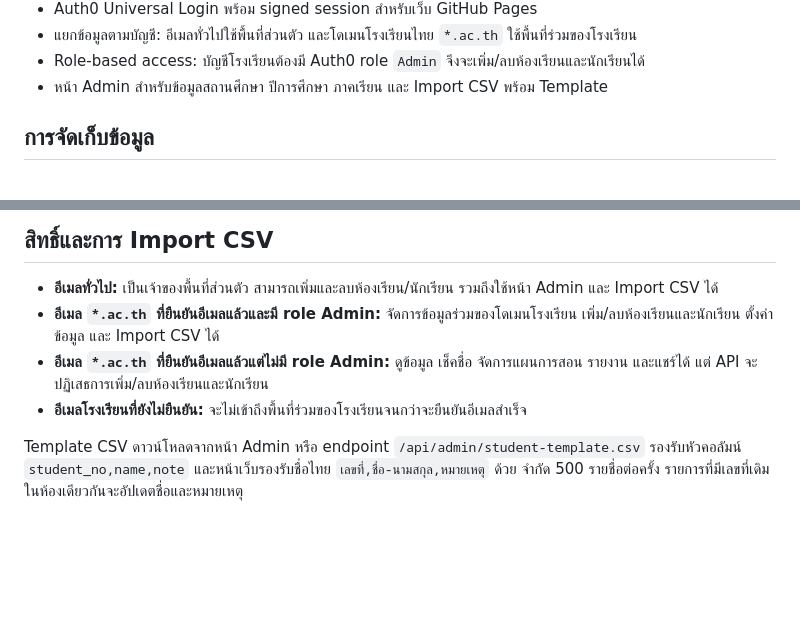
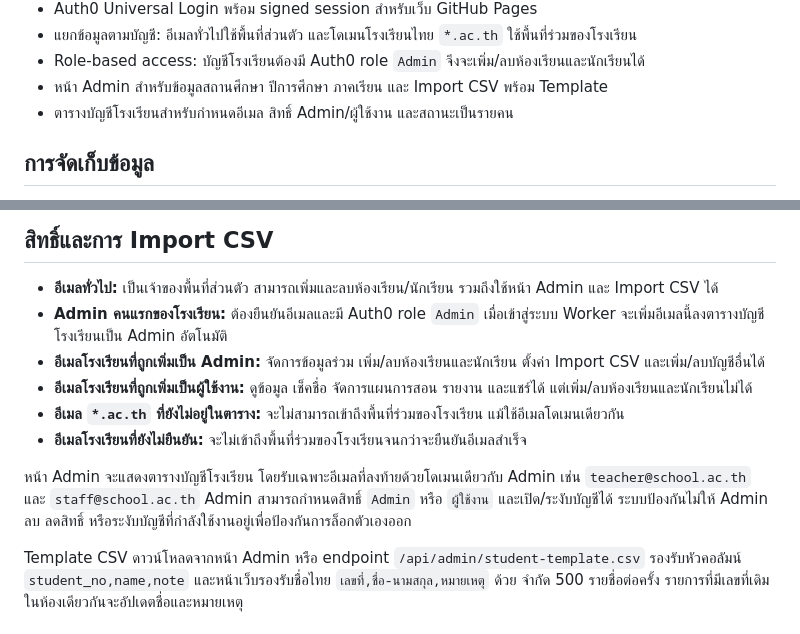
Before and after one commit to sorasukt/classroom, a Markdown page: README.md, 2 parts joined by grey strips. Drawn GitHub-style; blank space fills up the shorter version.

Commit message:
docs: explain school email access table

```diff
--- a/README.md
+++ b/README.md
@@ -17,6 +17,7 @@
 - แยกข้อมูลตามบัญชี: อีเมลทั่วไปใช้พื้นที่ส่วนตัว และโดเมนโรงเรียนไทย `*.ac.th` ใช้พื้นที่ร่วมของโรงเรียน
 - Role-based access: บัญชีโรงเรียนต้องมี Auth0 role `Admin` จึงจะเพิ่ม/ลบห้องเรียนและนักเรียนได้
 - หน้า Admin สำหรับข้อมูลสถานศึกษา ปีการศึกษา ภาคเรียน และ Import CSV พร้อม Template
+- ตารางบัญชีโรงเรียนสำหรับกำหนดอีเมล สิทธิ์ Admin/ผู้ใช้งาน และสถานะเป็นรายคน
 
 ## การจัดเก็บข้อมูล
 
@@ -66,9 +67,13 @@ Worker จะบันทึก D1 ให้สำเร็จก่อน แ
 ## สิทธิ์และการ Import CSV
 
 - **อีเมลทั่วไป:** เป็นเจ้าของพื้นที่ส่วนตัว สามารถเพิ่มและลบห้องเรียน/นักเรียน รวมถึงใช้หน้า Admin และ Import CSV ได้
-- **อีเมล `*.ac.th` ที่ยืนยันอีเมลแล้วและมี role Admin:** จัดการข้อมูลร่วมของโดเมนโรงเรียน เพิ่ม/ลบห้องเรียนและนักเรียน ตั้งค่าข้อมูล และ Import CSV ได้
-- **อีเมล `*.ac.th` ที่ยืนยันอีเมลแล้วแต่ไม่มี role Admin:** ดูข้อมูล เช็คชื่อ จัดการแผนการสอน รายงาน และแชร์ได้ แต่ API จะปฏิเสธการเพิ่ม/ลบห้องเรียนและนักเรียน
+- **Admin คนแรกของโรงเรียน:** ต้องยืนยันอีเมลและมี Auth0 role `Admin` เมื่อเข้าสู่ระบบ Worker จะเพิ่มอีเมลนี้ลงตารางบัญชีโรงเรียนเป็น Admin อัตโนมัติ
+- **อีเมลโรงเรียนที่ถูกเพิ่มเป็น Admin:** จัดการข้อมูลร่วม เพิ่ม/ลบห้องเรียนและนักเรียน ตั้งค่า Import CSV และเพิ่ม/ลบบัญชีอื่นได้
+- **อีเมลโรงเรียนที่ถูกเพิ่มเป็นผู้ใช้งาน:** ดูข้อมูล เช็คชื่อ จัดการแผนการสอน รายงาน และแชร์ได้ แต่เพิ่ม/ลบห้องเรียนและนักเรียนไม่ได้
+- **อีเมล `*.ac.th` ที่ยังไม่อยู่ในตาราง:** จะไม่สามารถเข้าถึงพื้นที่ร่วมของโรงเรียน แม้ใช้อีเมลโดเมนเดียวกัน
 - **อีเมลโรงเรียนที่ยังไม่ยืนยัน:** จะไม่เข้าถึงพื้นที่ร่วมของโรงเรียนจนกว่าจะยืนยันอีเมลสำเร็จ
+
+หน้า Admin จะแสดงตารางบัญชีโรงเรียน โดยรับเฉพาะอีเมลที่ลงท้ายด้วยโดเมนเดียวกับ Admin เช่น `teacher@school.ac.th` และ `staff@school.ac.th` Admin สามารถกำหนดสิทธิ์ `Admin` หรือ `ผู้ใช้งาน` และเปิด/ระงับบัญชีได้ ระบบป้องกันไม่ให้ Admin ลบ ลดสิทธิ์ หรือระงับบัญชีที่กำลังใช้งานอยู่เพื่อป้องกันการล็อกตัวเองออก
 
 Template CSV ดาวน์โหลดจากหน้า Admin หรือ endpoint `/api/admin/student-template.csv` รองรับหัวคอลัมน์ `student_no,name,note` และหน้าเว็บรองรับชื่อไทย `เลขที่,ชื่อ-นามสกุล,หมายเหตุ` ด้วย จำกัด 500 รายชื่อต่อครั้ง รายการที่มีเลขที่เดิมในห้องเดียวกันจะอัปเดตชื่อและหมายเหตุ
 
```
